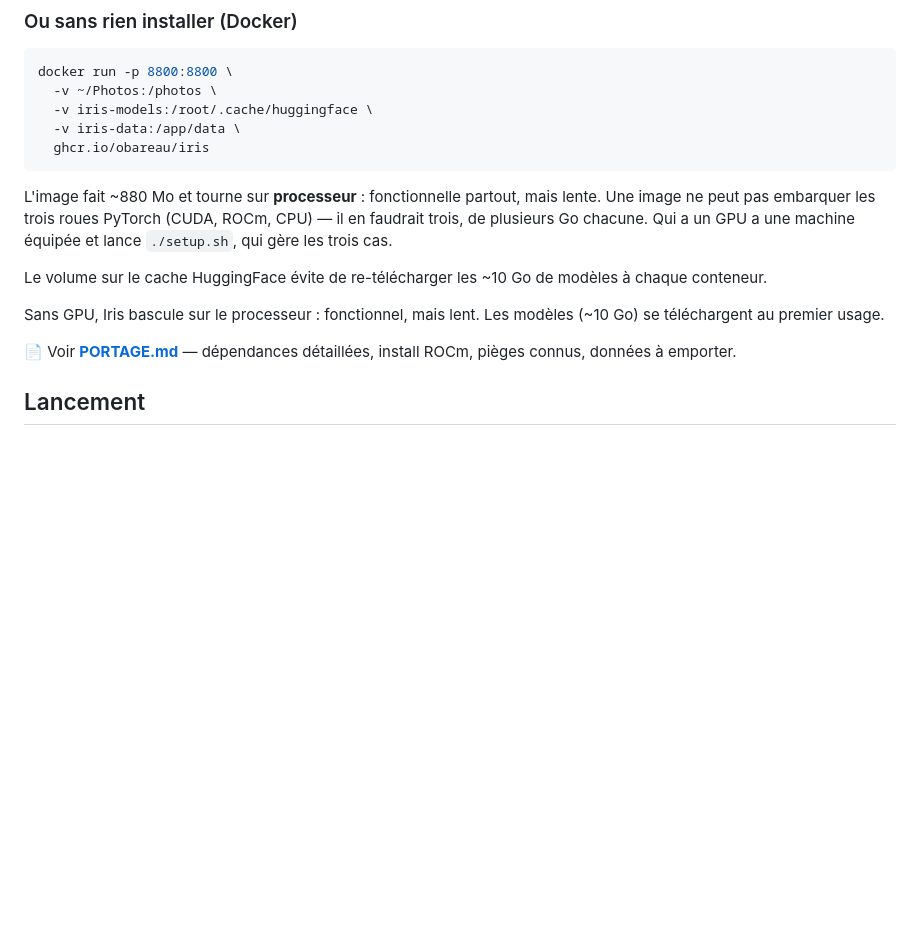
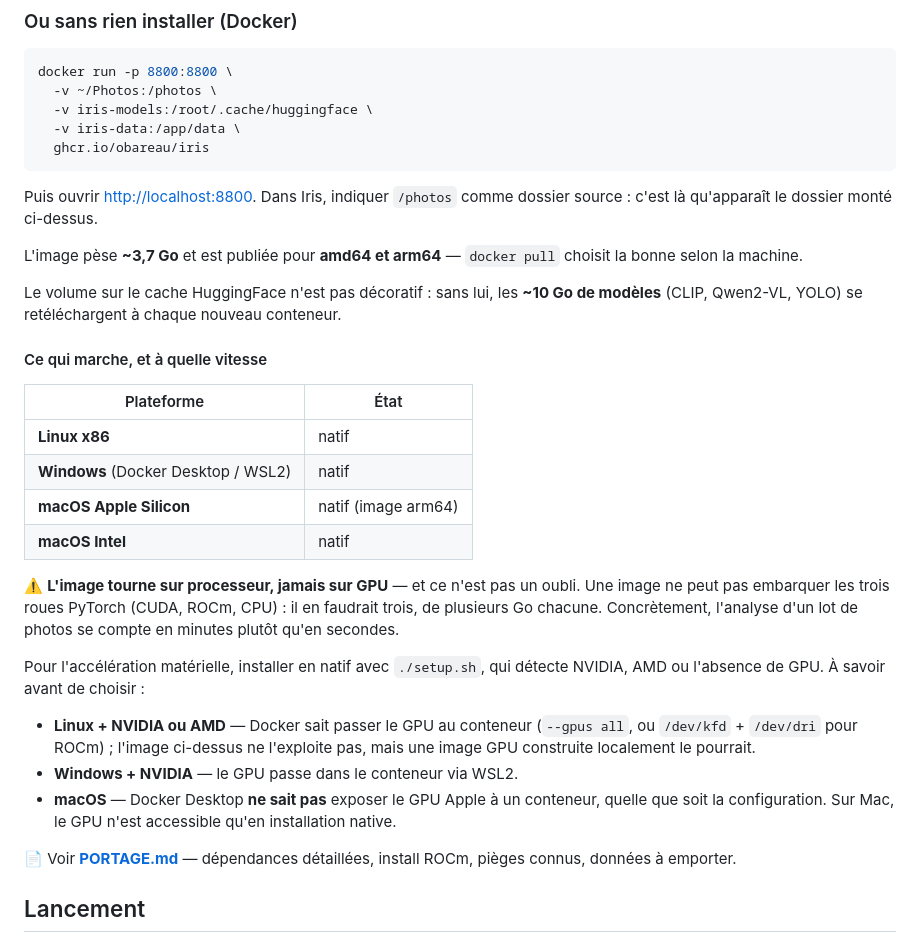
Before and after one commit to obareau/iris, a Markdown page: README.md, the part around the change. GitHub-like rendering; blank space fills up the shorter version.

Commit message:
docs: section Docker — instructions de test, taille réelle, avertissements par plateforme
- Taille corrigée : ~3,7 Go (les 880 Mo annoncés venaient d'une mesure locale
  faussée par le cache de couches).
- Instructions pour essayer : la commande, l'URL, et surtout le fait qu'il faut
  indiquer /photos comme dossier source dans Iris — sinon on cherche son dossier
  monté sans le trouver.
- Tableau des plateformes : natif partout depuis la construction arm64.
- Avertissement explicite : l'image tourne sur PROCESSEUR, jamais sur GPU, et
  c'est un choix (trois roues PyTorch = trois images de plusieurs Go). Avec la
  conséquence en clair : des minutes au lieu de secondes.
- Le cas macOS est nommé : Docker Desktop ne sait pas exposer le GPU Apple à un
  conteneur, quelle que soit la configuration. Sur Mac, GPU = installation
  native uniquement.

Co-Authored-By: Claude Opus 4.8 <noreply@anthropic.com>
Claude-Session: https://claude.ai/code/session_019EbWRwwE4GmUyvyt5RMMGJ

````diff
--- a/README.md
+++ b/README.md
@@ -264,16 +264,40 @@ docker run -p 8800:8800 \
   ghcr.io/obareau/iris
 ```
 
-L'image fait ~880 Mo et tourne sur **processeur** : fonctionnelle partout, mais
-lente. Une image ne peut pas embarquer les trois roues PyTorch (CUDA, ROCm,
-CPU) — il en faudrait trois, de plusieurs Go chacune. Qui a un GPU a une machine
-équipée et lance `./setup.sh`, qui gère les trois cas.
+Puis ouvrir <http://localhost:8800>. Dans Iris, indiquer `/photos` comme dossier
+source : c'est là qu'apparaît le dossier monté ci-dessus.
 
-Le volume sur le cache HuggingFace évite de re-télécharger les ~10 Go de modèles
-à chaque conteneur.
+L'image pèse **~3,7 Go** et est publiée pour **amd64 et arm64** — `docker pull`
+choisit la bonne selon la machine.
 
-Sans GPU, Iris bascule sur le processeur : fonctionnel, mais lent. Les modèles
-(~10 Go) se téléchargent au premier usage.
+Le volume sur le cache HuggingFace n'est pas décoratif : sans lui, les **~10 Go
+de modèles** (CLIP, Qwen2-VL, YOLO) se retéléchargent à chaque nouveau
+conteneur.
+
+#### Ce qui marche, et à quelle vitesse
+
+| Plateforme | État |
+|---|---|
+| **Linux x86** | natif |
+| **Windows** (Docker Desktop / WSL2) | natif |
+| **macOS Apple Silicon** | natif (image arm64) |
+| **macOS Intel** | natif |
+
+⚠️ **L'image tourne sur processeur, jamais sur GPU** — et ce n'est pas un oubli.
+Une image ne peut pas embarquer les trois roues PyTorch (CUDA, ROCm, CPU) : il
+en faudrait trois, de plusieurs Go chacune. Concrètement, l'analyse d'un lot de
+photos se compte en minutes plutôt qu'en secondes.
+
+Pour l'accélération matérielle, installer en natif avec `./setup.sh`, qui
+détecte NVIDIA, AMD ou l'absence de GPU. À savoir avant de choisir :
+
+- **Linux + NVIDIA ou AMD** — Docker sait passer le GPU au conteneur
+  (`--gpus all`, ou `/dev/kfd` + `/dev/dri` pour ROCm) ; l'image ci-dessus ne
+  l'exploite pas, mais une image GPU construite localement le pourrait.
+- **Windows + NVIDIA** — le GPU passe dans le conteneur via WSL2.
+- **macOS** — Docker Desktop **ne sait pas** exposer le GPU Apple à un
+  conteneur, quelle que soit la configuration. Sur Mac, le GPU n'est accessible
+  qu'en installation native.
 
 📄 Voir **[PORTAGE.md](PORTAGE.md)** — dépendances détaillées, install ROCm,
 pièges connus, données à emporter.
````
